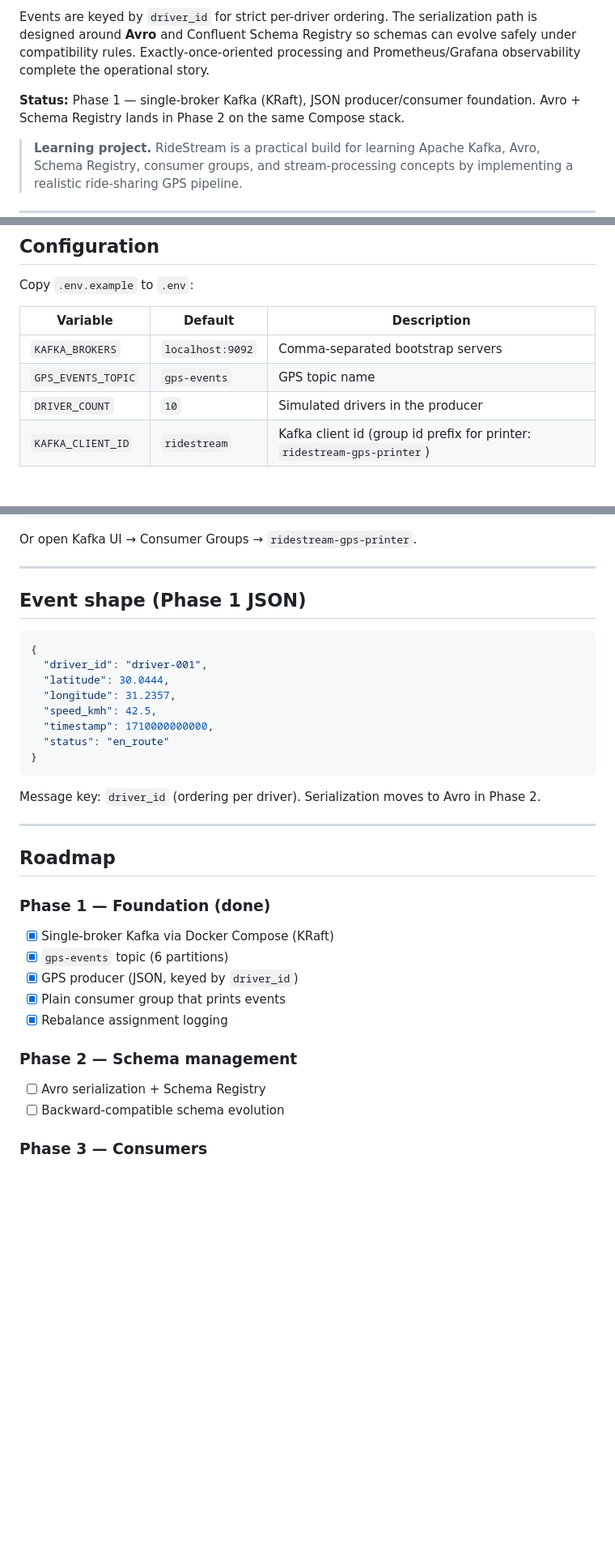
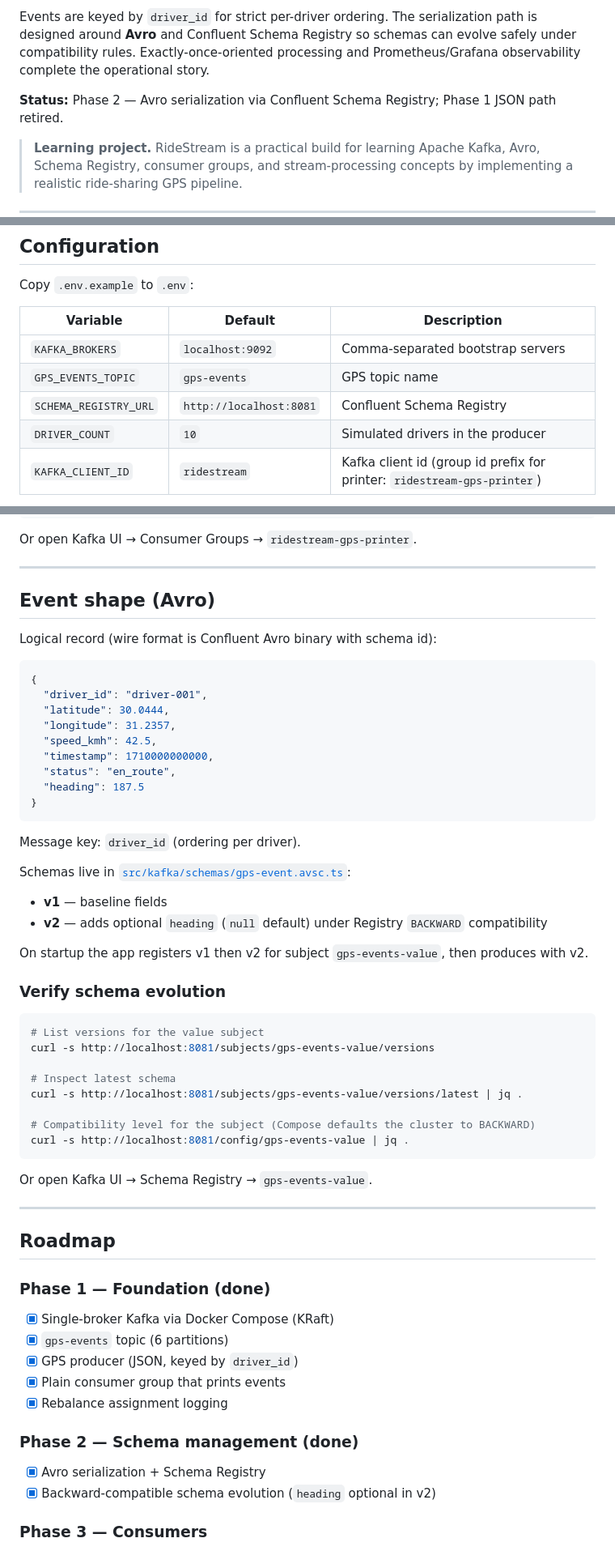
Before and after one commit to iikareem/ride-stream, a Markdown page: README.md, 3 parts joined by grey strips. Shown at 81% size. Drawn GitHub-style; blank space fills up the shorter version.

Commit message:
docs: document Phase 2 Avro and schema evolution

````diff
--- a/README.md
+++ b/README.md
@@ -4,7 +4,7 @@ RideStream is a real-time GPS streaming pipeline that models the backend of a ri
 
 Events are keyed by `driver_id` for strict per-driver ordering. The serialization path is designed around **Avro** and Confluent Schema Registry so schemas can evolve safely under compatibility rules. Exactly-once-oriented processing and Prometheus/Grafana observability complete the operational story.
 
-**Status:** Phase 1 — single-broker Kafka (KRaft), JSON producer/consumer foundation. Avro + Schema Registry lands in Phase 2 on the same Compose stack.
+**Status:** Phase 2 — Avro serialization via Confluent Schema Registry; Phase 1 JSON path retired.
 
 > **Learning project.** RideStream is a practical build for learning Apache Kafka, Avro, Schema Registry, consumer groups, and stream-processing concepts by implementing a realistic ride-sharing GPS pipeline.
 
@@ -147,6 +156,7 @@ Copy `.env.example` to `.env`:
 | --- | --- | --- |
 | `KAFKA_BROKERS` | `localhost:9092` | Comma-separated bootstrap servers |
 | `GPS_EVENTS_TOPIC` | `gps-events` | GPS topic name |
+| `SCHEMA_REGISTRY_URL` | `http://localhost:8081` | Confluent Schema Registry |
 | `DRIVER_COUNT` | `10` | Simulated drivers in the producer |
 | `KAFKA_CLIENT_ID` | `ridestream` | Kafka client id (group id prefix for printer: `ridestream-gps-printer`) |
 
@@ -200,7 +210,9 @@ Or open Kafka UI → Consumer Groups → `ridestream-gps-printer`.
 
 ---
 
-## Event shape (Phase 1 JSON)
+## Event shape (Avro)
+
+Logical record (wire format is Confluent Avro binary with schema id):
 
 ```json
 {
@@ -209,11 +221,34 @@ Or open Kafka UI → Consumer Groups → `ridestream-gps-printer`.
   "longitude": 31.2357,
   "speed_kmh": 42.5,
   "timestamp": 1710000000000,
-  "status": "en_route"
+  "status": "en_route",
+  "heading": 187.5
 }
 ```
 
-Message key: `driver_id` (ordering per driver). Serialization moves to Avro in Phase 2.
+Message key: `driver_id` (ordering per driver).
+
+Schemas live in [`src/kafka/schemas/gps-event.avsc.ts`](src/kafka/schemas/gps-event.avsc.ts):
+
+- **v1** — baseline fields
+- **v2** — adds optional `heading` (`null` default) under Registry `BACKWARD` compatibility
+
+On startup the app registers v1 then v2 for subject `gps-events-value`, then produces with v2.
+
+### Verify schema evolution
+
+```bash
+# List versions for the value subject
+curl -s http://localhost:8081/subjects/gps-events-value/versions
+
+# Inspect latest schema
+curl -s http://localhost:8081/subjects/gps-events-value/versions/latest | jq .
+
+# Compatibility level for the subject (Compose defaults the cluster to BACKWARD)
+curl -s http://localhost:8081/config/gps-events-value | jq .
+```
+
+Or open Kafka UI → Schema Registry → `gps-events-value`.
 
 ---
 
@@ -227,10 +262,10 @@ Message key: `driver_id` (ordering per driver). Serialization moves to Avro in P
 - [x] Plain consumer group that prints events
 - [x] Rebalance assignment logging
 
-### Phase 2 — Schema management
+### Phase 2 — Schema management (done)
 
-- [ ] Avro serialization + Schema Registry
-- [ ] Backward-compatible schema evolution
+- [x] Avro serialization + Schema Registry
+- [x] Backward-compatible schema evolution (`heading` optional in v2)
 
 ### Phase 3 — Consumers
 
````
Also changed, not shown: other parts of README.md (+23 -13 lines), docs/kafka-learning-qa.md (+54 -8 lines).
